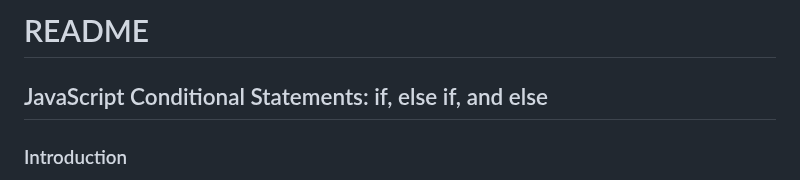
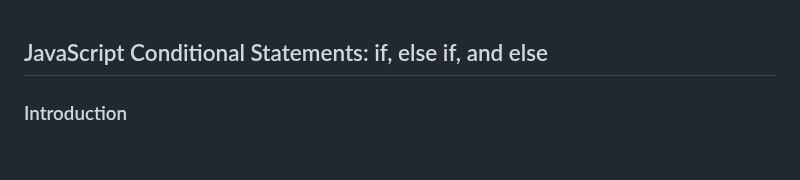
Before and after one commit to IshaqueThePassionate/javascript-for-everyone, a Markdown page: 07_Program_Structure/03_Control_Flow_if_else if_else/Readme.md, the part around one of its changes. Rendered like a GitHub page; blank space fills up the shorter version.

```diff
--- a/07_Program_Structure/03_Control_Flow_if_else if_else/Readme.md
+++ b/07_Program_Structure/03_Control_Flow_if_else if_else/Readme.md
@@ -1,5 +1,3 @@
-# README
-
 ## JavaScript Conditional Statements: if, else if, and else
 
 ### Introduction
```
Also changed, not shown: other parts of 07_Program_Structure/03_Control_Flow_if_else if_else/Readme.md (+1 -1 lines).
